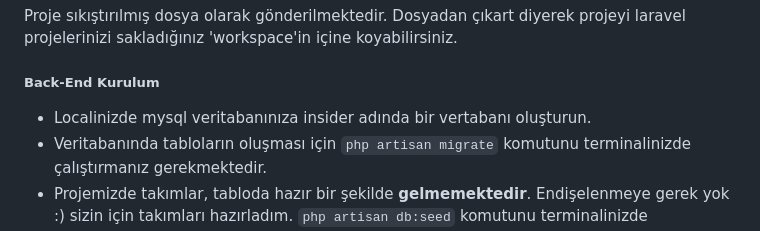
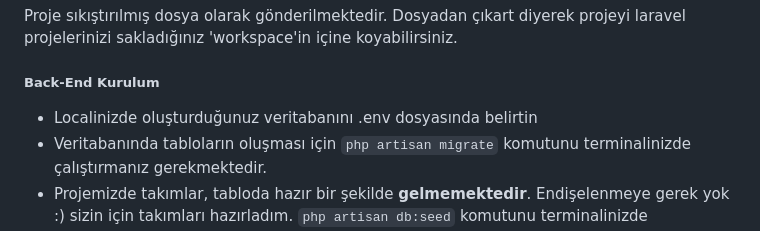
Before and after one commit to HasanBasri06/Premier-League-Simulation, a Markdown page: Readme.md, the part around the change. Drawn GitHub-style.

```diff
--- a/Readme.md
+++ b/Readme.md
@@ -15,7 +15,7 @@ Tukarıda belirtilen maddeler takımın her hafta oynadığı maçlar sonucu ort
 Proje sıkıştırılmış dosya olarak gönderilmektedir. Dosyadan çıkart diyerek projeyi laravel projelerinizi sakladığınız 'workspace'in içine koyabilirsiniz.
 
 ##### Back-End Kurulum
-* Localinizde mysql veritabanınıza insider adında bir vertabanı oluşturun.
+* Localinizde oluşturduğunuz veritabanını .env dosyasında belirtin
 * Veritabanında tabloların oluşması için `php artisan migrate` komutunu terminalinizde çalıştırmanız gerekmektedir.
 * Projemizde takımlar, tabloda hazır bir şekilde **gelmemektedir**. Endişelenmeye gerek yok :) sizin için takımları hazırladım. `php artisan db:seed` komutunu terminalinizde çalıştırmanız yeterli olacaktır, bu komut sizin için 4 takımı hazırlayacaktır.
 * Ve son adım olarak `php artisan serve` komutunu terminal üzerinde çalıştırdığınızda api'nız çalışır duruma gelecektir.
```
